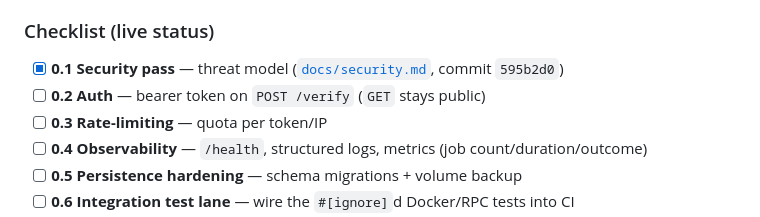
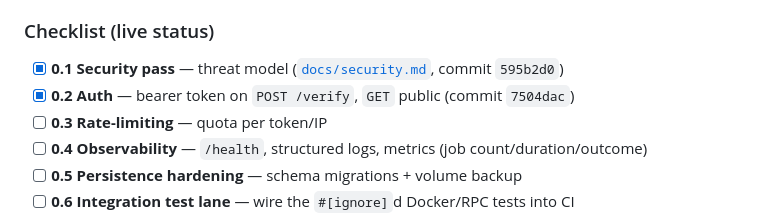
Before and after one commit to erdemasik001/Sorofy, a Markdown page: docs/testnet-roadmap.md, the part around the change. Rendered like a GitHub page.

Commit message:
Roadmap: mark 0.2 Auth done
Co-Authored-By: Claude Opus 4.8 <noreply@anthropic.com>

```diff
--- a/docs/testnet-roadmap.md
+++ b/docs/testnet-roadmap.md
@@ -50,7 +50,7 @@ public exposure.
 ### Checklist (live status)
 
 - [x] **0.1 Security pass** — threat model ([`docs/security.md`](security.md), commit `595b2d0`)
-- [ ] **0.2 Auth** — bearer token on `POST /verify` (`GET` stays public)
+- [x] **0.2 Auth** — bearer token on `POST /verify`, `GET` public (commit `7504dac`)
 - [ ] **0.3 Rate-limiting** — quota per token/IP
 - [ ] **0.4 Observability** — `/health`, structured logs, metrics (job count/duration/outcome)
 - [ ] **0.5 Persistence hardening** — schema migrations + volume backup
```
